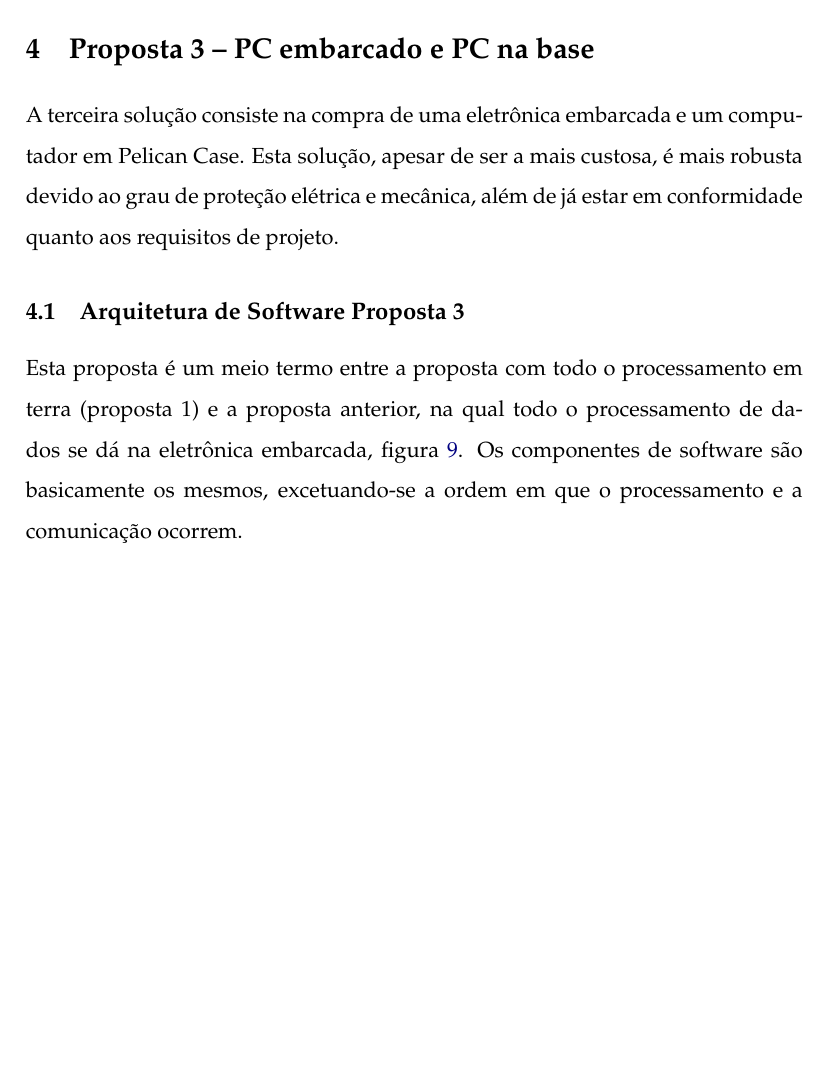
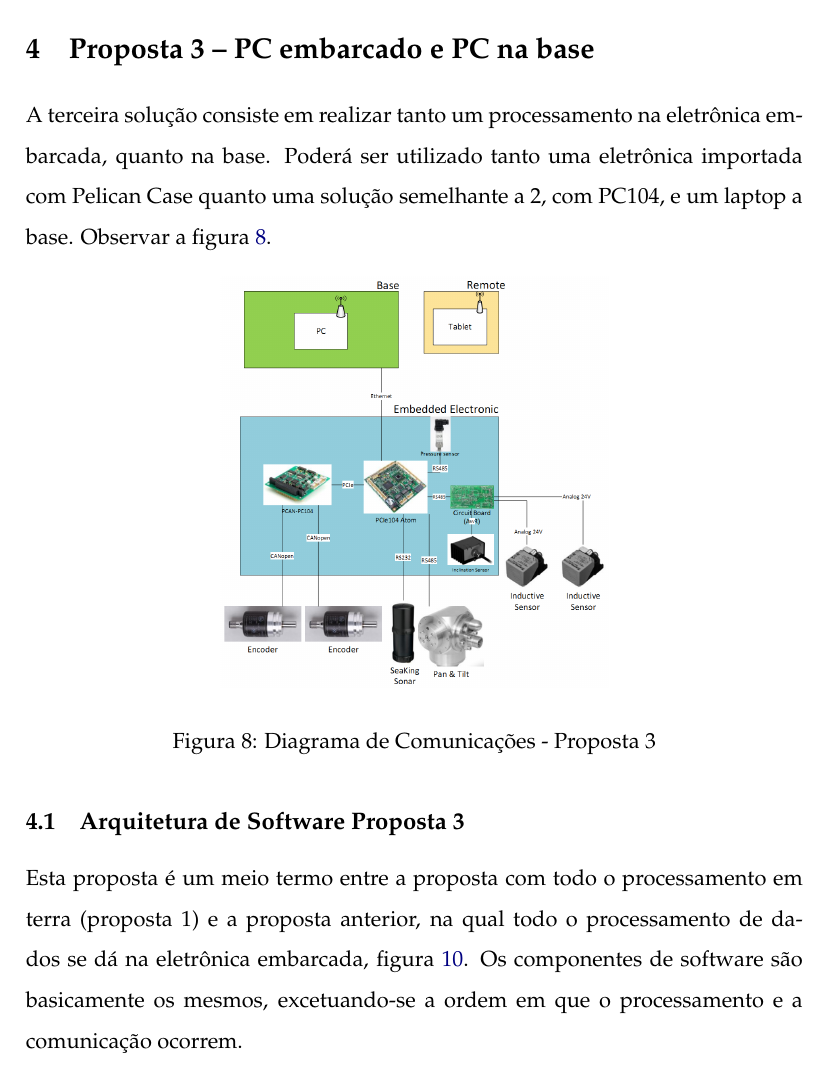
Before and after one commit to OpenLEAD/Propostas, a LaTeX document (ROSA-RelatorioPropostas/master.tex, which reads ROSA-RelatorioPropostas/05_proposta3.tex): part of page 16 of 28, cut so that both start at the same text, the shorter picture padded with empty space. Compiled offline with pdfLaTeX.

Commit message:
Figura da proposta 3

```diff
--- a/ROSA-RelatorioPropostas/05_proposta3.tex
+++ b/ROSA-RelatorioPropostas/05_proposta3.tex
@@ -25,10 +25,18 @@
 
 \section{Proposta 3 – PC embarcado e PC na base}
 
-A terceira solução consiste na compra de uma eletrônica embarcada e um
-computador em Pelican Case. Esta solução, apesar de ser a mais custosa, é mais
-robusta devido ao grau de proteção elétrica e mecânica, além de já estar em
-conformidade quanto aos requisitos de projeto.
+
+A terceira solução consiste em realizar tanto um processamento na eletrônica
+embarcada, quanto na base. Poderá ser utilizado tanto uma eletrônica importada
+com Pelican Case quanto uma solução semelhante a 2, com PC104, e um laptop a
+base. Observar a figura~\ref{prop3}.
+
+\begin{figure}[H]
+    \centering
+    \includegraphics[width=0.5\columnwidth]{figs/eletronica/5.png}
+    \caption{Diagrama de Comunicações - Proposta 3}
+    \label{prop3}
+\end{figure}
 
 \subsection{Arquitetura de Software Proposta 3}
 Esta proposta é um meio termo entre a proposta com todo o processamento em terra
```
